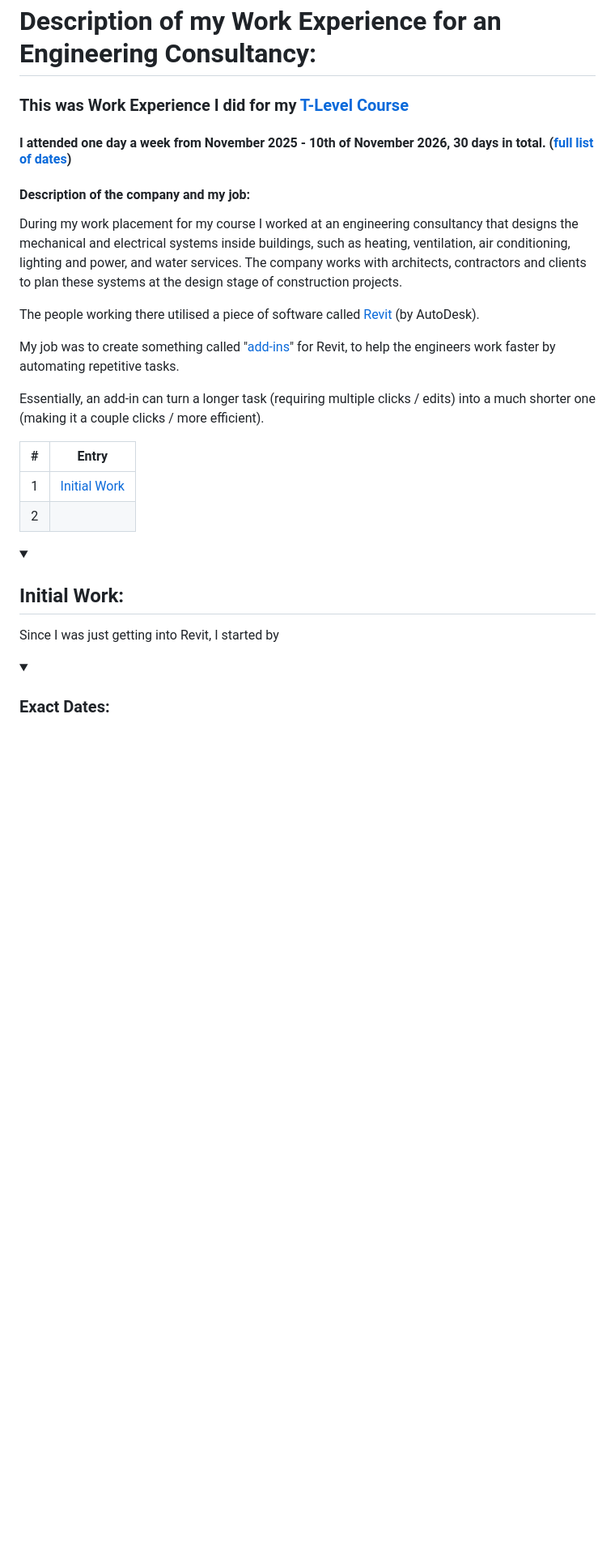
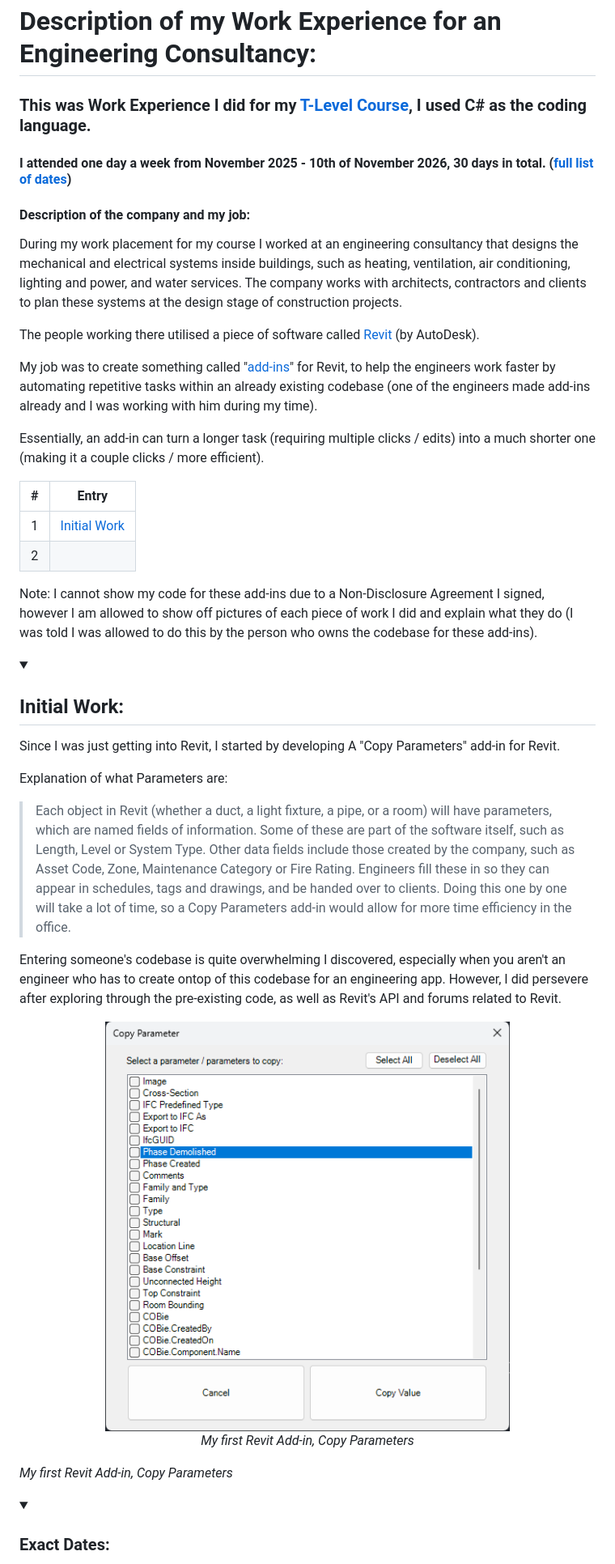
Before and after one commit to owenology/Revit-Work-Experience, a Markdown page: README.md, the part around the change. Shown at 81% size. Drawn GitHub-style; pictures changed too: images/CopyParameters.png (added); folded sections open; blank space fills up the shorter version.

Commit message:
Added more to the initial description, added image as proof of work.
+ Explained what add-in I was making.
+ Explained what Parameters in Revit are.
+ Added Description about my first day feelings
+ Added image of my eventual first add-in

Co-Authored-By: OwenRevit <246056754+OwenRevit@users.noreply.github.com>

```diff
--- a/README.md
+++ b/README.md
@@ -1,5 +1,5 @@
 # Description of my Work Experience for an Engineering Consultancy:
-### This was Work Experience I did for my [T-Level Course](https://qualifications.pearson.com/en/qualifications/t-levels/digital-software-development.html)
+### This was Work Experience I did for my [T-Level Course](https://qualifications.pearson.com/en/qualifications/t-levels/digital-software-development.html), I used C# as the coding language.
 #### I attended one day a week from November 2025 - 10th of November 2026, 30 days in total. ([full list of dates](#dates))
 
 #### Description of the company and my job:
@@ -8,7 +8,7 @@ During my work placement for my course I worked at an engineering consultancy th
 
 The people working there utilised a piece of software called [Revit](https://www.autodesk.com/uk/products/revit/overview) (by AutoDesk).
 
-My job was to create something called "[add-ins](https://revizto.com/resources/blog/revit-addins-addons-plugins)" for Revit, to help the engineers work faster by automating repetitive tasks.
+My job was to create something called "[add-ins](https://revizto.com/resources/blog/revit-addins-addons-plugins)" for Revit, to help the engineers work faster by automating repetitive tasks within an already existing codebase (one of the engineers made add-ins already and I was working with him during my time).
 
 Essentially, an add-in can turn a longer task (requiring multiple clicks / edits) into a much shorter one (making it a couple clicks / more efficient).
 
@@ -17,10 +17,29 @@ Essentially, an add-in can turn a longer task (requiring multiple clicks / edits
 | 1 | [Initial Work](#start) |
 | 2 | []() |
 
+Note: I cannot show my code for these add-ins due to a Non-Disclosure Agreement I signed, however I am allowed to show off pictures of each piece of work I did and explain what they do (I was told I was allowed to do this by the person who owns the codebase for these add-ins).
+
 <details open>
 <summary><h2 id="start">Initial Work:</h2></summary>
 
-Since I was just getting into Revit, I started by
+Since I was just getting into Revit, I started by developing A "Copy Parameters" add-in for Revit.
+
+Explanation of what Parameters are:
+> Each object in Revit (whether a duct, a light fixture, a pipe, or a room) will have parameters, which are named fields of information. Some of these are part of the software itself, such as Length, Level or System Type. Other data fields include those created by the company, such as Asset Code, Zone, Maintenance Category or Fire Rating. Engineers fill these in so they can appear in schedules, tags and drawings, and be handed over to clients.
+> Doing this one by one will take a lot of time, so a Copy Parameters add-in would allow for more time efficiency in the office.
+
+Entering someone's codebase is quite overwhelming I discovered, especially when you aren't an engineer who has to create ontop of this codebase for an engineering app. However, I did persevere after exploring through the pre-existing code, as well as Revit's API and forums related to Revit.
+
+<p align="center">
+  <img src="images/CopyParameters.png"
+       alt="My first Revit Add-in, Copy Parameters"
+       title="My First Revit Add-in"
+       width="500">
+  <br>
+  <em>My first Revit Add-in, Copy Parameters</em>
+</p>
+  <em>My first Revit Add-in, Copy Parameters</em>
+</p>
 
 </details>
 
```
